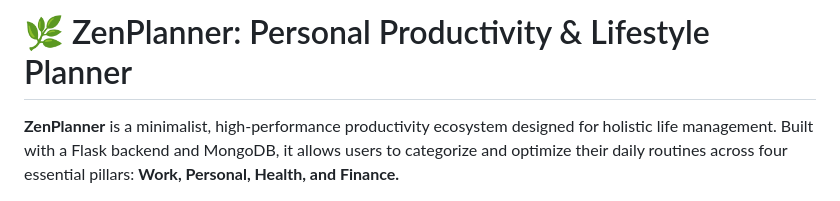
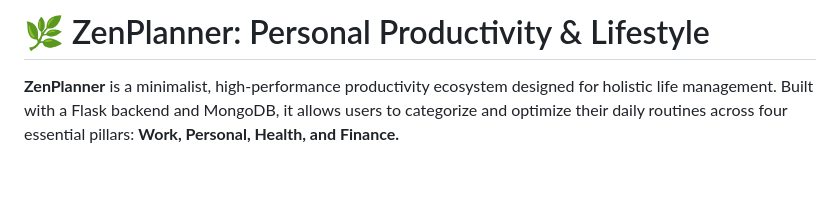
Before and after one commit to S-01-Cell/zen-planner, a Markdown page: readme.md, the part around the change. Rendered like a GitHub page; blank space fills up the shorter version.

Commit message:
Remove 'Planner' from project title in README

```diff
--- a/readme.md
+++ b/readme.md
@@ -1,4 +1,4 @@
-# 🌿 ZenPlanner: Personal Productivity & Lifestyle Planner
+# 🌿 ZenPlanner: Personal Productivity & Lifestyle
 
 **ZenPlanner** is a minimalist, high-performance productivity ecosystem designed for holistic life management. Built with a Flask backend and MongoDB, it allows users to categorize and optimize their daily routines across four essential pillars: **Work, Personal, Health, and Finance.**
 
```
